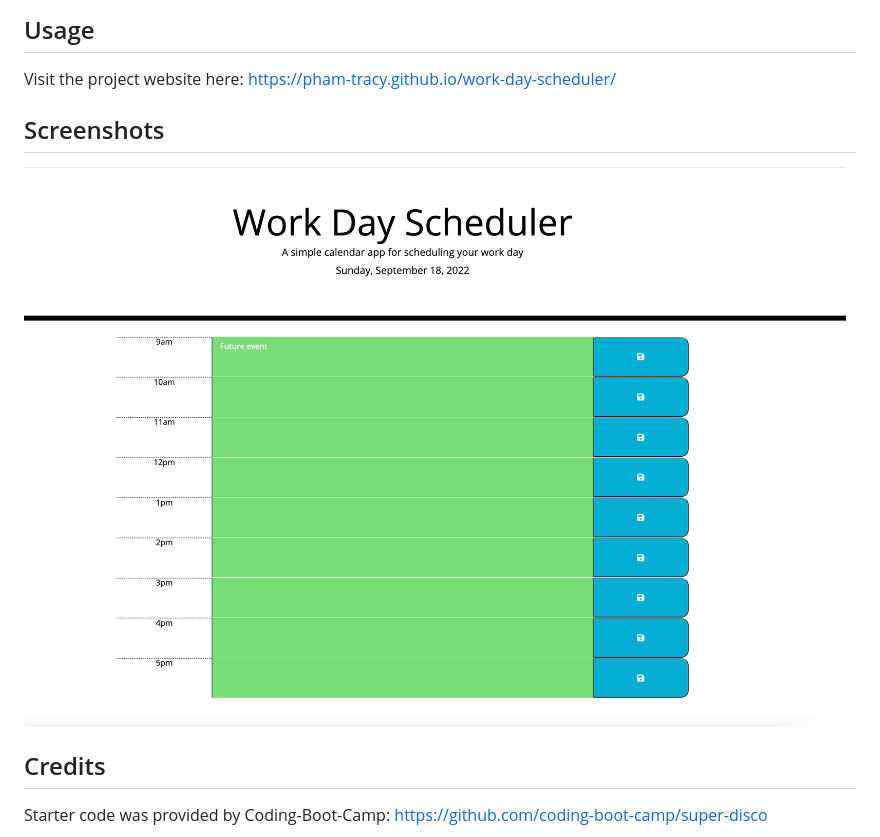
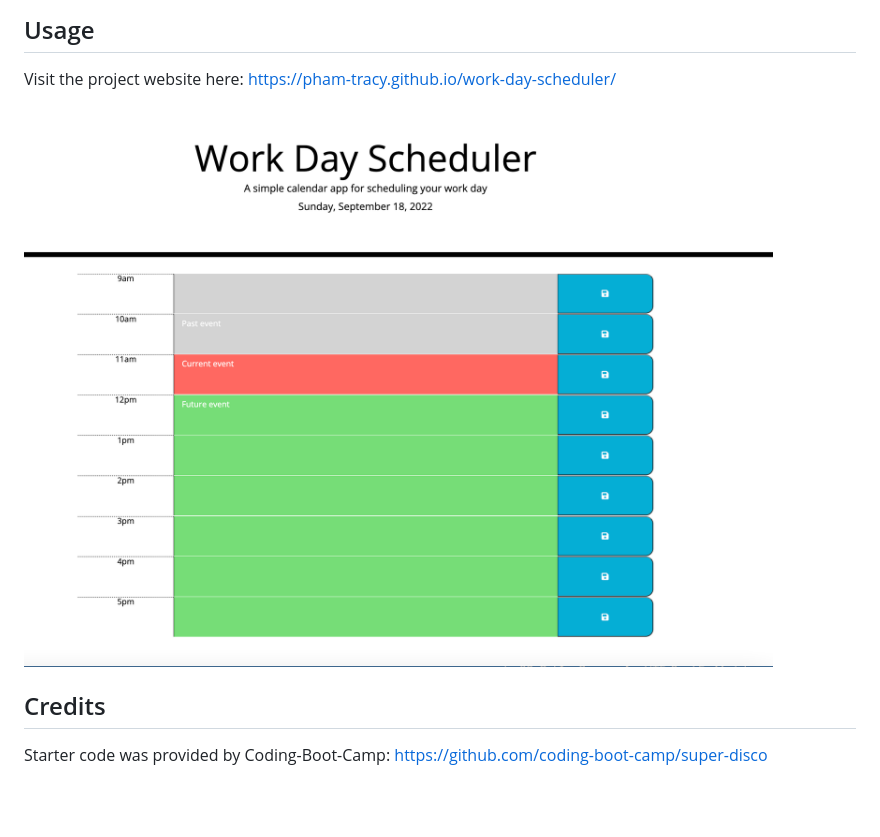
Before and after one commit to pham-tracy/work-day-scheduler, a Markdown page: README.md, the part around the change. GitHub-like rendering; pictures changed too: assets/images/work-day-scheduler-screenshot.png; blank space fills up the shorter version.

Commit message:
Updated README screenshot, consolidated JavaScript comments

```diff
--- a/README.md
+++ b/README.md
@@ -14,8 +14,6 @@ N/A
 
 Visit the project website here: https://pham-tracy.github.io/work-day-scheduler/
 
-## Screenshots
-
 ![work-day-scheduler](/assets/images/work-day-scheduler-screenshot.png)
 
 ## Credits
```
Also changed, not shown: 3 other files.
